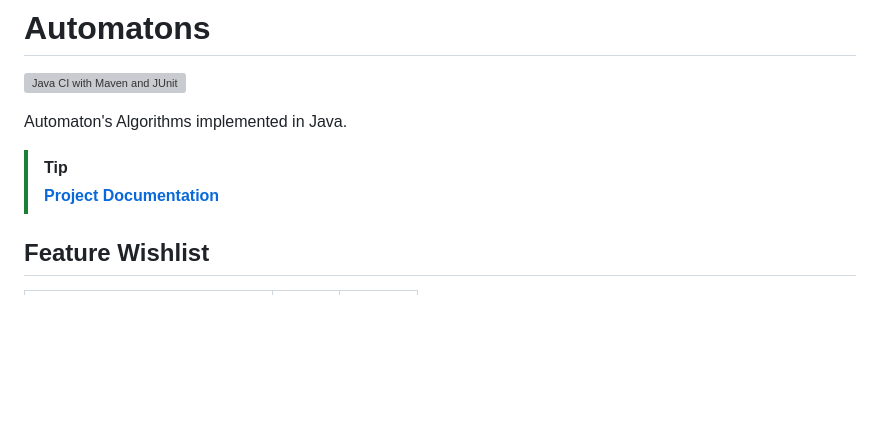
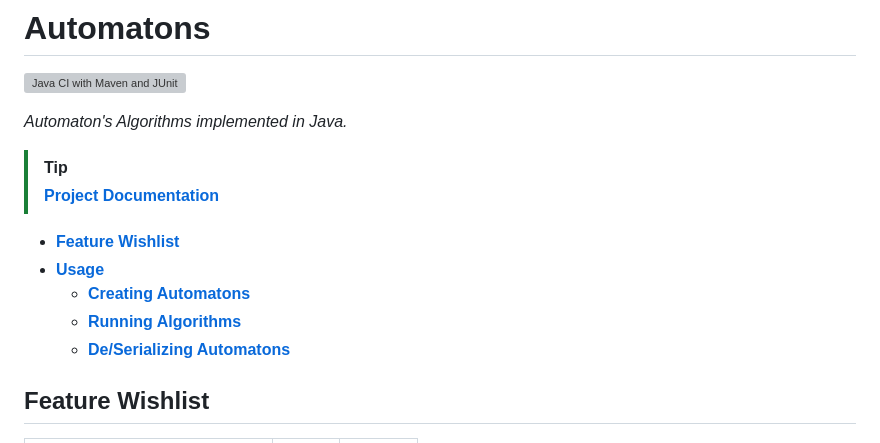
Before and after one commit to Lcs002/Automatons, a Markdown page: README.md, the part around one of its changes. Rendered like a GitHub page; blank space fills up the shorter version; grey boxes are pictures that could not be loaded.

```diff
--- a/README.md
+++ b/README.md
@@ -1,10 +1,17 @@
 # Automatons
 [![Java CI with Maven and JUnit](https://github.com/Lcs002/Automatons/actions/workflows/maven.yml/badge.svg?branch=master)](https://github.com/Lcs002/Automatons/actions/workflows/maven.yml)
 
-Automaton's Algorithms implemented in Java.
+_Automaton's Algorithms implemented in Java._
 
 > [!TIP]
 > **[Project Documentation](https://lcs002.github.io/Automatons/)**
+
+- **[Feature Wishlist](#feature-wishlist)**
+- **[Usage](#usage)**
+  - **[Creating Automatons](#creating-automatons)**
+  - **[Running Algorithms](#running-algorithms)**
+  - **[De/Serializing Automatons](#deserializing-automatons)**
+
 ## Feature Wishlist
 
 |                                            **Functionalities**                                            | **Done** | **Tested** |
```
Also changed, not shown: other parts of README.md (+16 -13 lines).
